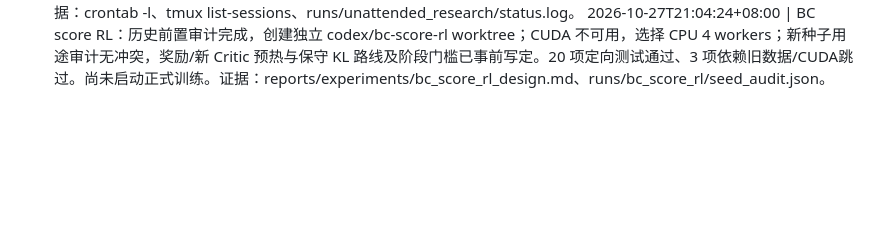
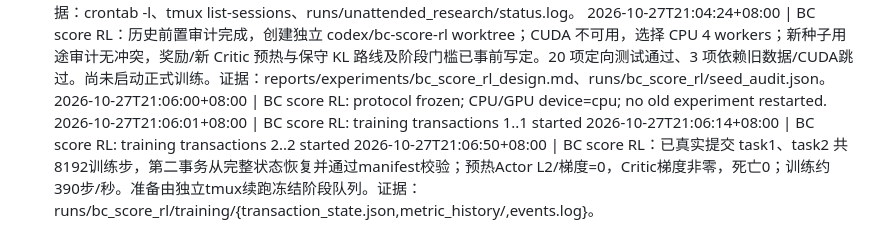
Before and after one commit to u-wyh/tetris-ai-benchmark, a Markdown page: OPERATIONS.md, the part around the change. GitHub-like rendering; blank space fills up the shorter version.

Commit message:
Record BC score RL first two committed training transactions

```diff
--- a/OPERATIONS.md
+++ b/OPERATIONS.md
@@ -431,3 +431,7 @@
 2026-10-27T00:49:55+08:00 | 加固清行节奏分支恢复校验：复用前检查逐块结果和终止语义，既有 44/44 条通过、6 个内存篡改样例被拒绝；8080/8081 均 HTTP 200。未重跑分支、训练或用新 seed。证据：reports/experiments/ppo_clear_cadence_branch_resume_guard_20261027.md、training/evaluation/ppo_clear_cadence_branches.py。
 2026-10-27T12:11:55+08:00 | 按用户明确要求暂停服务器无人值守研发：移除每五分钟 watchdog cron 条目，停止 tetris-unattended-research tmux；停止时仅有休眠包装器，无活动 Codex/训练/评测子进程。保留网页开机 cron 与 tetris-web-inference 服务；历史结果及 checkpoint 未删除。证据：crontab -l、tmux list-sessions、runs/unattended_research/status.log。
 2026-10-27T21:04:24+08:00 | BC score RL：历史前置审计完成，创建独立 codex/bc-score-rl worktree；CUDA 不可用，选择 CPU 4 workers；新种子用途审计无冲突，奖励/新 Critic 预热与保守 KL 路线及阶段门槛已事前写定。20 项定向测试通过、3 项依赖旧数据/CUDA跳过。尚未启动正式训练。证据：reports/experiments/bc_score_rl_design.md、runs/bc_score_rl/seed_audit.json。
+2026-10-27T21:06:00+08:00 | BC score RL: protocol frozen; CPU/GPU device=cpu; no old experiment restarted.
+2026-10-27T21:06:01+08:00 | BC score RL: training transactions 1..1 started
+2026-10-27T21:06:14+08:00 | BC score RL: training transactions 2..2 started
+2026-10-27T21:06:50+08:00 | BC score RL：已真实提交 task1、task2 共8192训练步，第二事务从完整状态恢复并通过manifest校验；预热Actor L2/梯度=0，Critic梯度非零，死亡0；训练约390步/秒。准备由独立tmux续跑冻结阶段队列。证据：runs/bc_score_rl/training/{transaction_state.json,metric_history/,events.log}。
```
